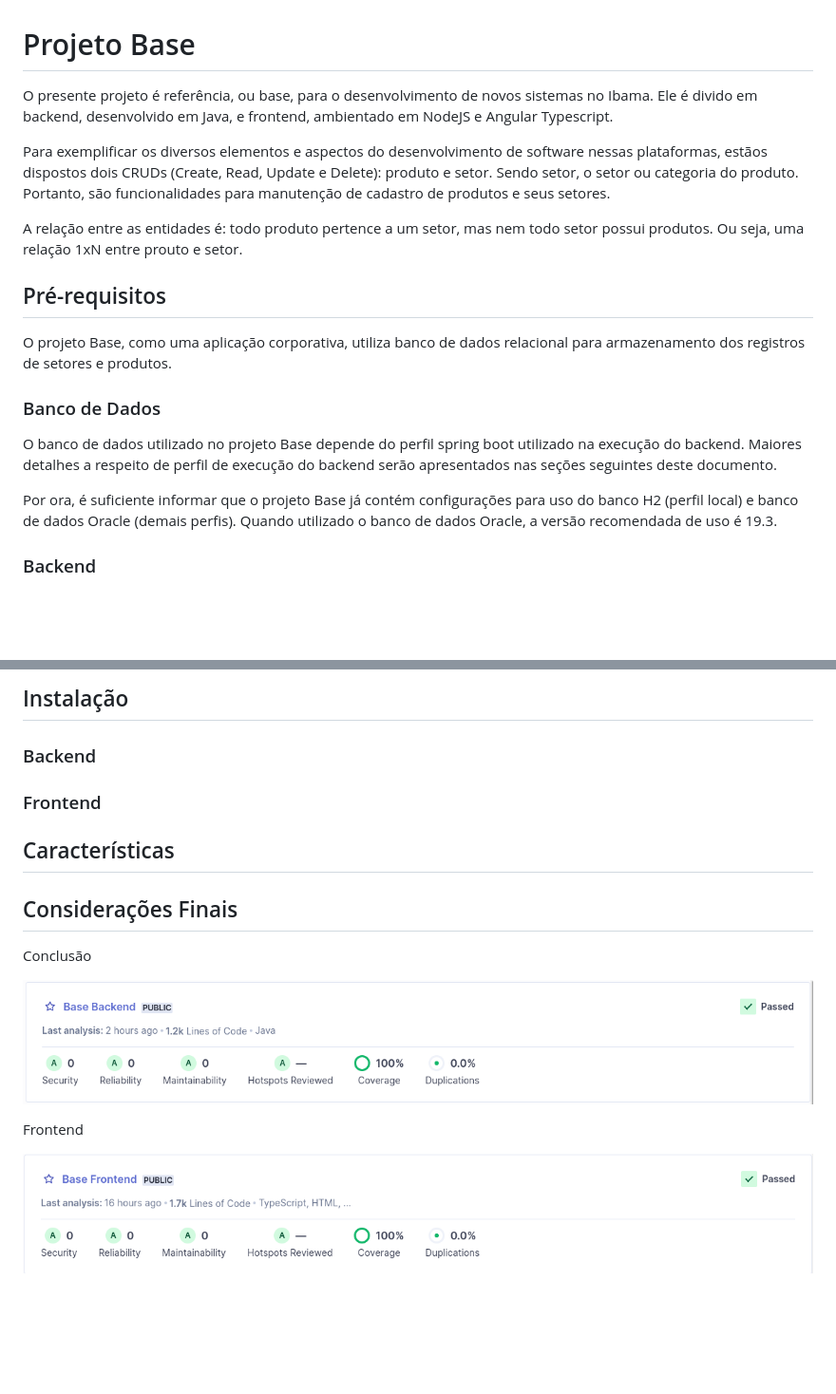
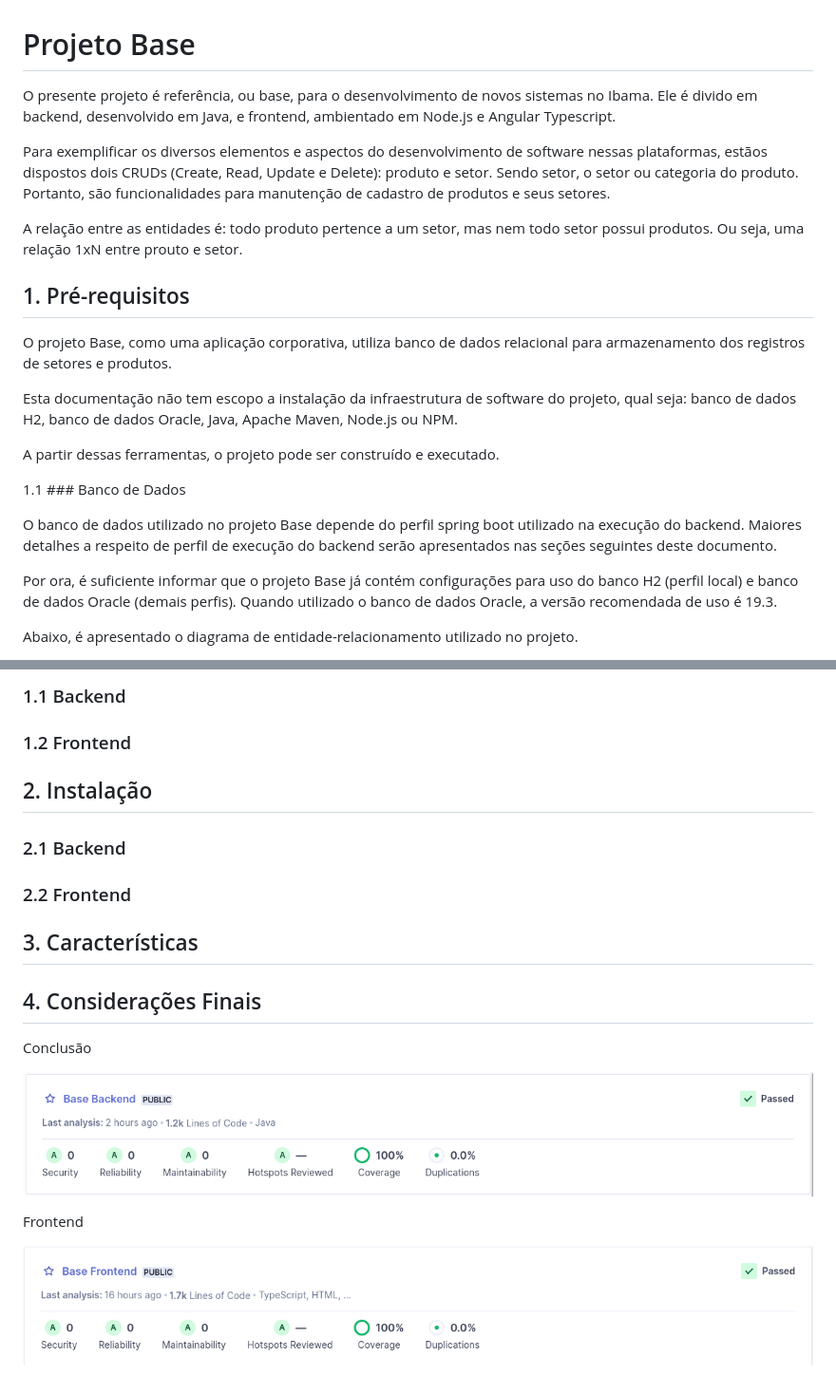
Before and after one commit to juliermeGaviao/projetoBase, a Markdown page: README.md, 2 parts joined by grey strips. Shown: that part at 95% size. GitHub-like rendering; blank space fills up the shorter version.

Commit message:
Incremento da documentação.

```diff
--- a/README.md
+++ b/README.md
@@ -1,20 +1,24 @@
 # Projeto Base
 
-O presente projeto é referência, ou base, para o desenvolvimento de novos sistemas no Ibama. Ele é divido em backend, desenvolvido em Java, e frontend, ambientado em NodeJS e Angular Typescript.
+O presente projeto é referência, ou base, para o desenvolvimento de novos sistemas no Ibama. Ele é divido em backend, desenvolvido em Java, e frontend, ambientado em Node.js e Angular Typescript.
 
 Para exemplificar os diversos elementos e aspectos do desenvolvimento de software nessas plataformas, estãos dispostos dois CRUDs (Create, Read, Update e Delete): produto e setor. Sendo setor, o setor ou categoria do produto. Portanto, são funcionalidades para manutenção de cadastro de produtos e seus setores.
 
 A relação entre as entidades é: todo produto pertence a um setor, mas nem todo setor possui produtos. Ou seja, uma relação 1xN entre prouto e setor.
 
-## Pré-requisitos
+## 1. Pré-requisitos
 
 O projeto Base, como uma aplicação corporativa, utiliza banco de dados relacional para armazenamento dos registros de setores e produtos.
 
-### Banco de Dados
+Esta documentação não tem escopo a instalação da infraestrutura de software do projeto, qual seja: banco de dados H2, banco de dados Oracle, Java, Apache Maven, Node.js ou NPM.
+
+A partir dessas ferramentas, o projeto pode ser construído e executado.
+
+1.1 ### Banco de Dados
 
 O banco de dados utilizado no projeto Base depende do perfil spring boot utilizado na execução do backend. Maiores detalhes a respeito de perfil de execução do backend serão apresentados nas seções seguintes deste documento.
 
 Por ora, é suficiente informar que o projeto Base já contém configurações para uso do banco H2 (perfil local) e banco de dados Oracle (demais perfis). Quando utilizado o banco de dados Oracle, a versão recomendada de uso é 19.3.
 
-### Backend
+Abaixo, é apresentado o diagrama de entidade-relacionamento utilizado no projeto.
 
@@ -22,18 +26,22 @@ Por ora, é suficiente informar que o projeto Base já contém configurações p
 
-## Instalação
+### 1.1 Backend
 
-### Backend
+### 1.2 Frontend
 
-### Frontend
+## 2. Instalação
 
-## Características
+### 2.1 Backend
 
-## Considerações Finais
+### 2.2 Frontend
+
+## 3. Características
+
+## 4. Considerações Finais
 
 Conclusão
 
-![!](indicador-qualidade-backend.png)
+![!](assets/indicador-qualidade-backend.png)
 
 Frontend
 
-![Sonar do Frontend!](indicador-qualidade-frontend.png)
+![!](assets/indicador-qualidade-frontend.png)
```
Also changed, not shown: other parts of README.md (+1 -1 lines), assets/er.png (added), assets/indicador-qualidade-backend.png (renamed from indicador-qualidade-backend.png), assets/indicador-qualidade-frontend.png (renamed from indicador-qualidade-frontend.png).
